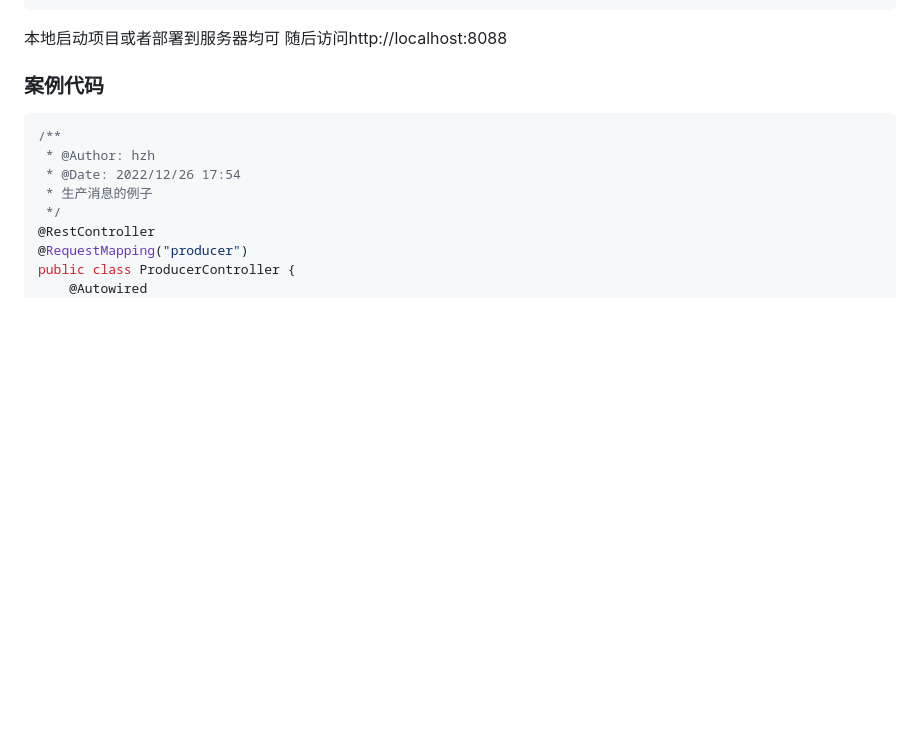
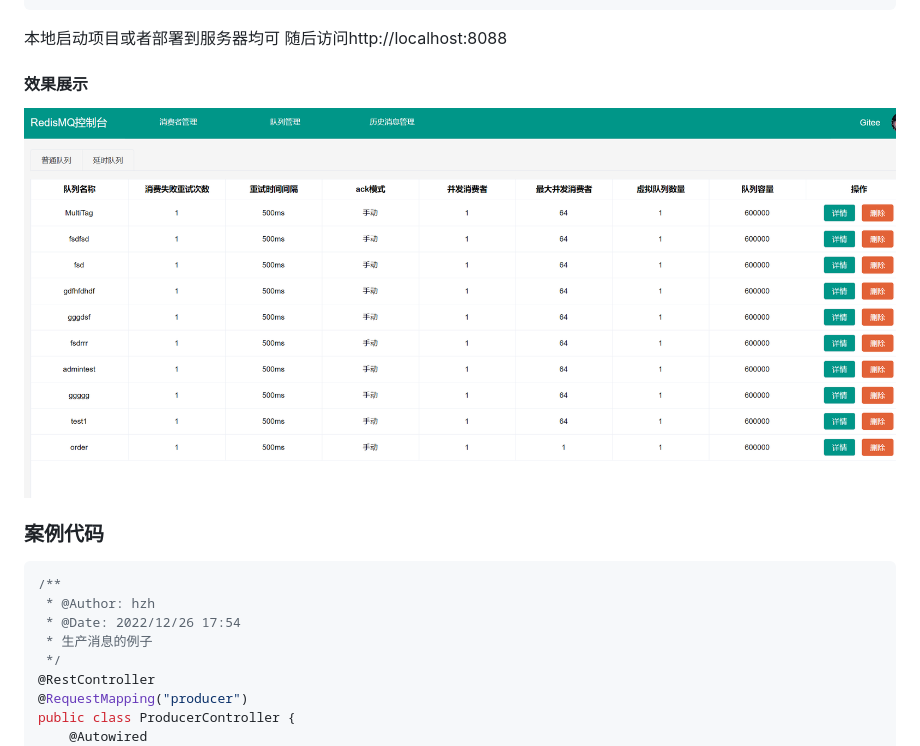
Before and after one commit to zhaohaoh/redis-mq, a Markdown page: README.md, the part around the change. GitHub-like rendering; pictures changed too: img_1.png (added); blank space fills up the shorter version.

Commit message:
redismqweb

````diff
--- a/README.md
+++ b/README.md
@@ -65,7 +65,8 @@ spring.web.resources.static-locations=classpath:/static/
 ```
 本地启动项目或者部署到服务器均可
 随后访问http://localhost:8088
-
+#### 效果展示
+![img_1.png](img_1.png)
 
 ### 案例代码
 
````
